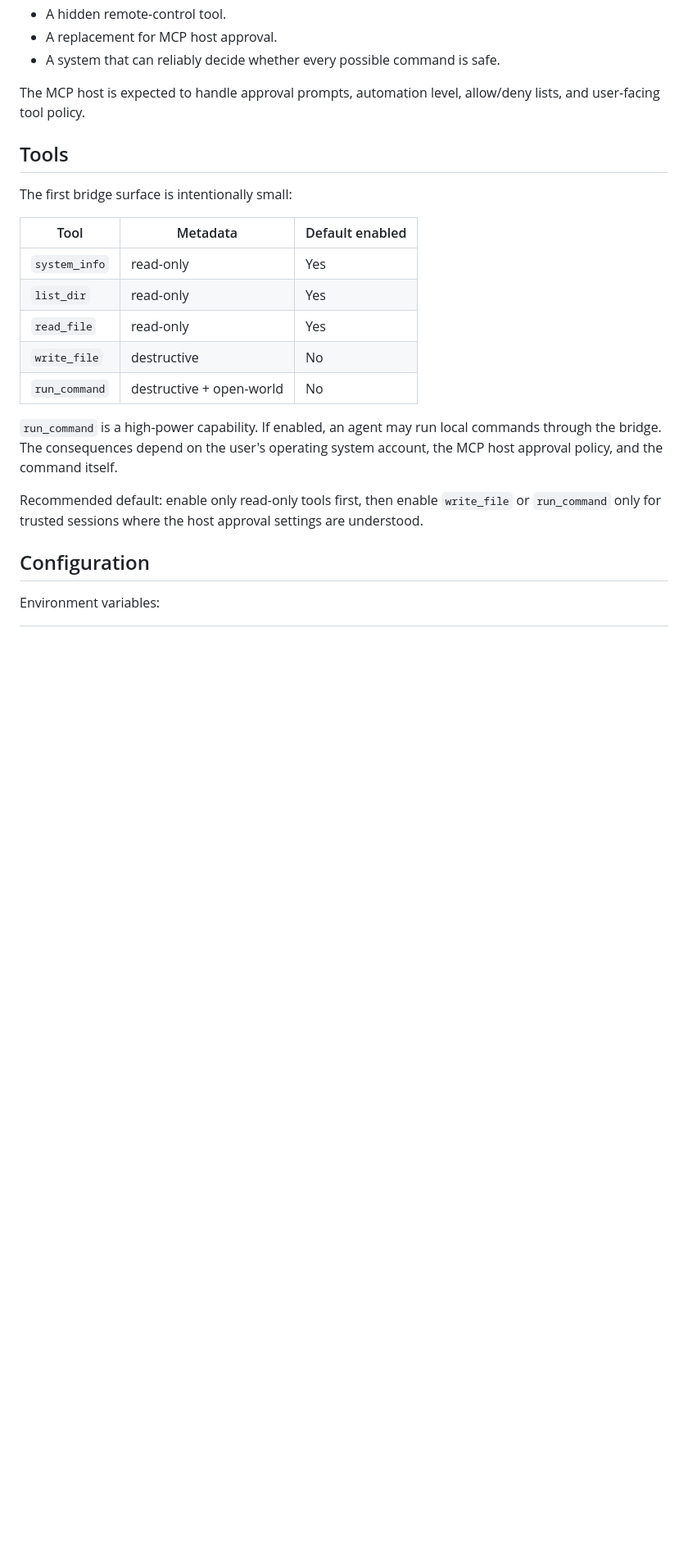
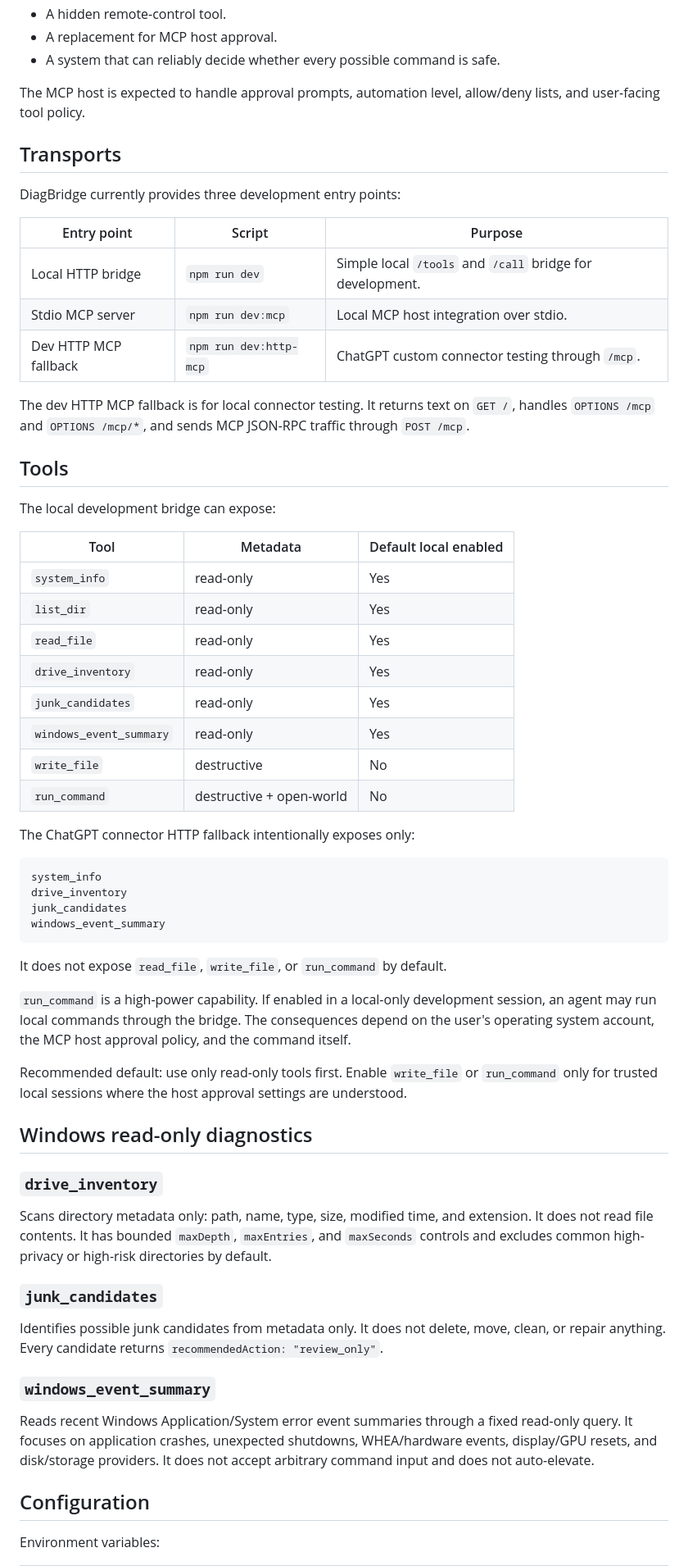
Before and after one commit to putaojuju/diagbridge-mcp, a Markdown page: README.md, the part around one of its changes. Shown at 82% size. GitHub-like rendering; blank space fills up the shorter version.

````diff
--- a/README.md
+++ b/README.md
@@ -29,21 +29,61 @@ DiagBridge is not:
 
 The MCP host is expected to handle approval prompts, automation level, allow/deny lists, and user-facing tool policy.
 
+## Transports
+
+DiagBridge currently provides three development entry points:
+
+| Entry point | Script | Purpose |
+| --- | --- | --- |
+| Local HTTP bridge | `npm run dev` | Simple local `/tools` and `/call` bridge for development. |
+| Stdio MCP server | `npm run dev:mcp` | Local MCP host integration over stdio. |
+| Dev HTTP MCP fallback | `npm run dev:http-mcp` | ChatGPT custom connector testing through `/mcp`. |
+
+The dev HTTP MCP fallback is for local connector testing. It returns text on `GET /`, handles `OPTIONS /mcp` and `OPTIONS /mcp/*`, and sends MCP JSON-RPC traffic through `POST /mcp`.
+
 ## Tools
 
-The first bridge surface is intentionally small:
+The local development bridge can expose:
 
-| Tool | Metadata | Default enabled |
+| Tool | Metadata | Default local enabled |
 | --- | --- | --- |
 | `system_info` | read-only | Yes |
 | `list_dir` | read-only | Yes |
 | `read_file` | read-only | Yes |
+| `drive_inventory` | read-only | Yes |
+| `junk_candidates` | read-only | Yes |
+| `windows_event_summary` | read-only | Yes |
 | `write_file` | destructive | No |
 | `run_command` | destructive + open-world | No |
 
-`run_command` is a high-power capability. If enabled, an agent may run local commands through the bridge. The consequences depend on the user's operating system account, the MCP host approval policy, and the command itself.
+The ChatGPT connector HTTP fallback intentionally exposes only:
 
-Recommended default: enable only read-only tools first, then enable `write_file` or `run_command` only for trusted sessions where the host approval settings are understood.
+```text
+system_info
+drive_inventory
+junk_candidates
+windows_event_summary
+```
+
+It does not expose `read_file`, `write_file`, or `run_command` by default.
+
+`run_command` is a high-power capability. If enabled in a local-only development session, an agent may run local commands through the bridge. The consequences depend on the user's operating system account, the MCP host approval policy, and the command itself.
+
+Recommended default: use only read-only tools first. Enable `write_file` or `run_command` only for trusted local sessions where the host approval settings are understood.
+
+## Windows read-only diagnostics
+
+### `drive_inventory`
+
+Scans directory metadata only: path, name, type, size, modified time, and extension. It does not read file contents. It has bounded `maxDepth`, `maxEntries`, and `maxSeconds` controls and excludes common high-privacy or high-risk directories by default.
+
+### `junk_candidates`
+
+Identifies possible junk candidates from metadata only. It does not delete, move, clean, or repair anything. Every candidate returns `recommendedAction: "review_only"`.
+
+### `windows_event_summary`
+
+Reads recent Windows Application/System error event summaries through a fixed read-only query. It focuses on application crashes, unexpected shutdowns, WHEA/hardware events, display/GPU resets, and disk/storage providers. It does not accept arbitrary command input and does not auto-elevate.
 
 ## Configuration
 
````
Also changed, not shown: other parts of README.md (+22 -38 lines).
